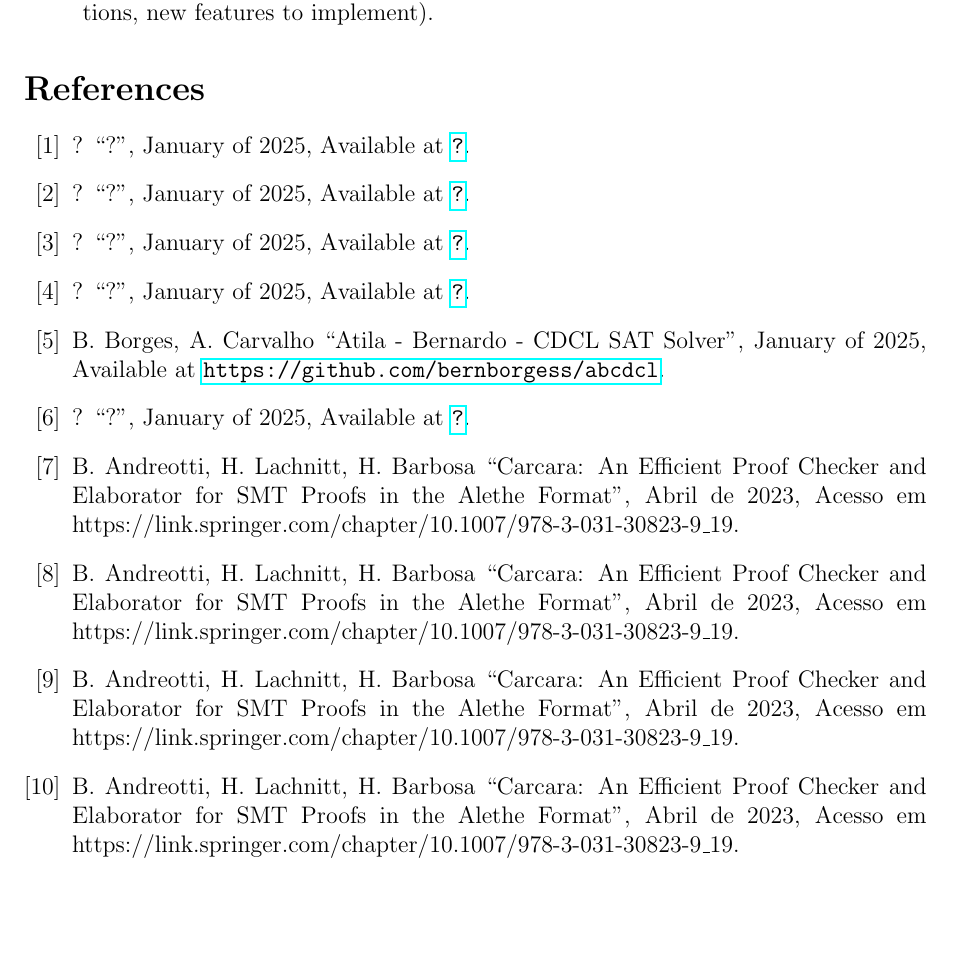
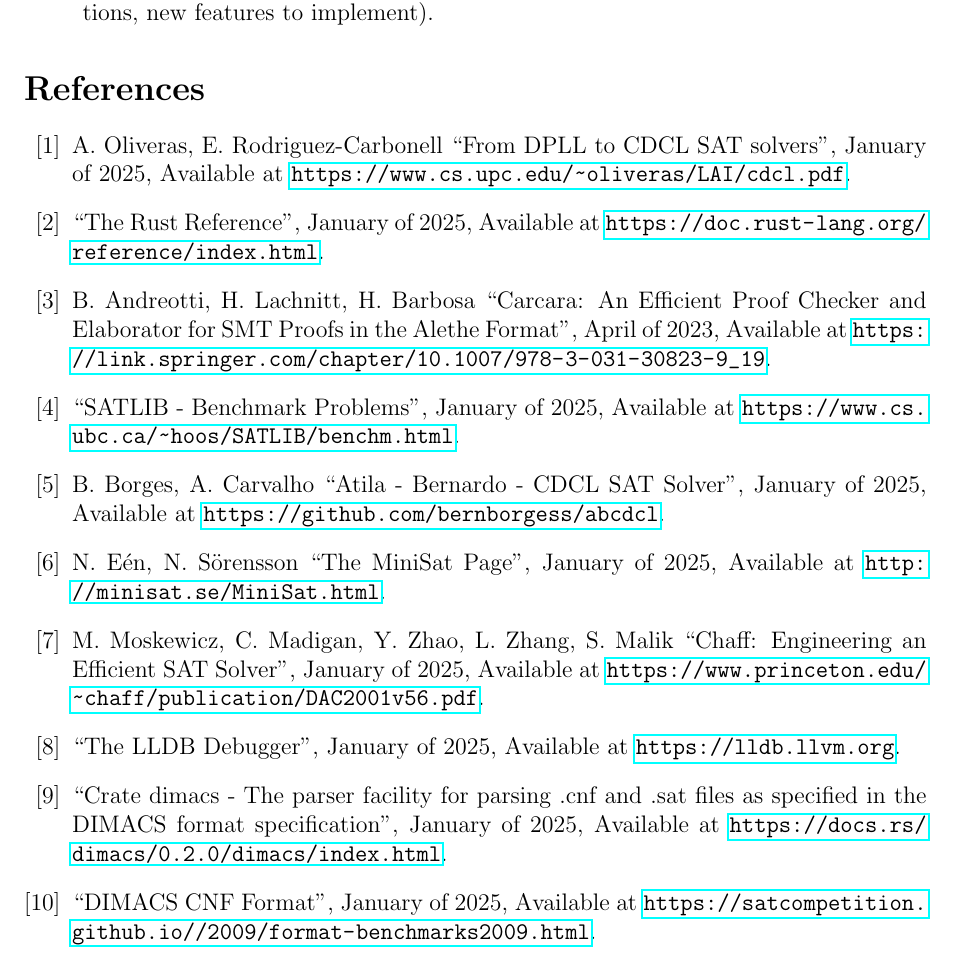
Before and after one commit to bernborgess/abcdcl, a LaTeX document (docs/report.tex): part of page 4 of 5, cut so that both start at the same text, the shorter picture padded with empty space. Compiled offline with pdfLaTeX.

Commit message:
Add all reference links

```diff
--- a/docs/report.tex
+++ b/docs/report.tex
@@ -169,17 +169,16 @@
 \end{itemize}
 
 \begin{thebibliography}{00}
-    % TODO: Fix refs
-    \bibitem{CdclAlgorithm}         ? ``?'', January of 2025, Available at \url{?}.
-    \bibitem{RustLang}              ? ``?'', January of 2025, Available at \url{?}.
-    \bibitem{Carcara}               ? ``?'', January of 2025, Available at \url{?}.
-    \bibitem{SatBenchmarks}         ? ``?'', January of 2025, Available at \url{?}.
+    \bibitem{CdclAlgorithm}         A. Oliveras, E. Rodriguez-Carbonell ``From DPLL to CDCL SAT solvers'', January of 2025, Available at \url{https://www.cs.upc.edu/~oliveras/LAI/cdcl.pdf}.
+    \bibitem{RustLang}              ``The Rust Reference'', January of 2025, Available at \url{https://doc.rust-lang.org/reference/index.html}.
+    \bibitem{Carcara}               B. Andreotti, H. Lachnitt, H. Barbosa ``Carcara: An Efficient Proof Checker and Elaborator for SMT Proofs in the Alethe Format'', April of 2023, Available at \url{https://link.springer.com/chapter/10.1007/978-3-031-30823-9\_19}.
+    \bibitem{SatBenchmarks}         ``SATLIB - Benchmark Problems'', January of 2025, Available at \url{https://www.cs.ubc.ca/~hoos/SATLIB/benchm.html}.
     \bibitem{AbcdclGithub}          B. Borges, A. Carvalho ``Atila - Bernardo - CDCL SAT Solver'', January of 2025, Available at \url{https://github.com/bernborgess/abcdcl}.
-    \bibitem{Minisat}               ? ``?'', January of 2025, Available at \url{?}.
-    \bibitem{CdclTwoWatchedSlides}  B. Andreotti, H. Lachnitt, H. Barbosa ``Carcara: An Efficient Proof Checker and Elaborator for SMT Proofs in the Alethe Format'', Abril de 2023, Acesso em https://link.springer.com/chapter/10.1007/978-3-031-30823-9\_19.
-    \bibitem{LLDB}                  B. Andreotti, H. Lachnitt, H. Barbosa ``Carcara: An Efficient Proof Checker and Elaborator for SMT Proofs in the Alethe Format'', Abril de 2023, Acesso em https://link.springer.com/chapter/10.1007/978-3-031-30823-9\_19.
-    \bibitem{DimacsCrate}           B. Andreotti, H. Lachnitt, H. Barbosa ``Carcara: An Efficient Proof Checker and Elaborator for SMT Proofs in the Alethe Format'', Abril de 2023, Acesso em https://link.springer.com/chapter/10.1007/978-3-031-30823-9\_19.
-    \bibitem{DimacsFormat}          B. Andreotti, H. Lachnitt, H. Barbosa ``Carcara: An Efficient Proof Checker and Elaborator for SMT Proofs in the Alethe Format'', Abril de 2023, Acesso em https://link.springer.com/chapter/10.1007/978-3-031-30823-9\_19.
+    \bibitem{Minisat}               N. Eén, N. Sörensson ``The MiniSat Page'', January of 2025, Available at \url{http://minisat.se/MiniSat.html}.
+    \bibitem{VSIDS}                 M. Moskewicz, C. Madigan, Y. Zhao, L. Zhang, S. Malik ``Chaff: Engineering an Efficient SAT Solver'', January of 2025, Available at \url{https://www.princeton.edu/~chaff/publication/DAC2001v56.pdf}.
+    \bibitem{LLDB}                  ``The LLDB Debugger'', January of 2025, Available at \url{https://lldb.llvm.org}.
+    \bibitem{DimacsCrate}           ``Crate dimacs - The parser facility for parsing .cnf and .sat files as specified in the DIMACS format specification'', January of 2025, Available at \url{https://docs.rs/dimacs/0.2.0/dimacs/index.html}.
+    \bibitem{DimacsFormat}          ``DIMACS CNF Format'', January of 2025, Available at \url{https://satcompetition.github.io//2009/format-benchmarks2009.html}.
 \end{thebibliography}
 
 \newpage
```
Also changed, not shown: docs/report.tex (2 more changed lines).
